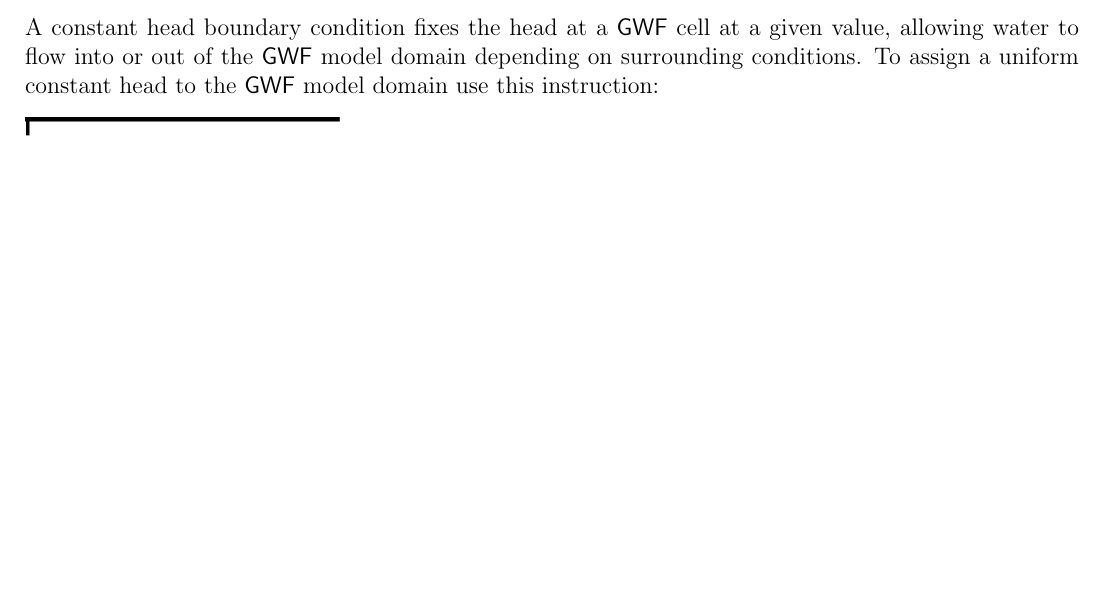
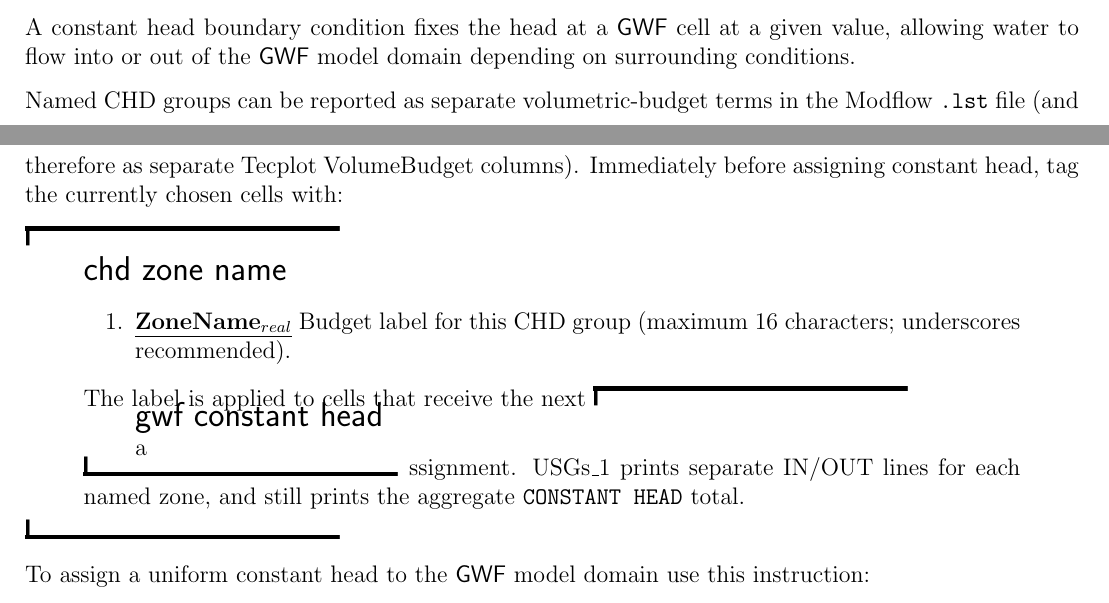
Before and after one commit to Grdbldr/MUT_Source, a LaTeX thesis (Docs/User's Guide/MUT User's Guide.tex, which reads Docs/User's Guide/GWF.tex): part of page 59 of 162 before the commit and two parts of pages 59 and 60 of 163 after it, the two joined at a grey line, cut so that both start at the same text, the shorter picture padded with empty space. Compiled offline with pdfLaTeX.

Commit message:
- Add `chd zone name` so CHD groups can be tagged and written with `AUXILIARY CHDZONE` plus a `.chdzone` map for separate LST/Tecplot budget terms. - Improve CLN intersection splitting by collapsing duplicate face hits, removing zero-length segments, and preserving network `next_cell_id` links. - Add `cln from structure file`, emit companion `.xyzList` output, and clear/rebuild face topology with proper `feprism`/`febrick` handling for prism meshes. - Write CLN/SWF CHD records as start→end head ramps, document the CHD zone workflow in `GWF.tex`, and bump MUT version to `2025.014`.

```diff
--- a/Docs/User's Guide/GWF.tex
+++ b/Docs/User's Guide/GWF.tex
@@ -921,7 +921,20 @@ This was used to generate an initial head for the example simulation \texttt{9\_
 \subsubsection{Boundary Conditions}  \index{\gwf\ Domain ! boundary conditions}
 To assign boundary conditions  to the \gwf\ model domain, you must first make a cell selection as described on page~\pageref{page:cellSelect}.
 
-A constant head boundary condition fixes the head at a \gwf\ cell at a given value, allowing water to flow into or out of the \gwf\ model domain depending on surrounding conditions.    To assign a uniform constant head to the \gwf\ model domain use this instruction:
+A constant head boundary condition fixes the head at a \gwf\ cell at a given value, allowing water to flow into or out of the \gwf\ model domain depending on surrounding conditions.
+
+Named CHD groups can be reported as separate volumetric-budget terms in the Modflow \texttt{.lst} file (and therefore as separate Tecplot VolumeBudget columns). Immediately before assigning constant head, tag the currently chosen cells with:
+
+\ins{chd zone name}
+    {
+        \squish
+        \begin{enumerate}
+        \item \rnum{ZoneName}   Budget label for this CHD group (maximum 16 characters; underscores recommended).
+        \end{enumerate}
+          The label is applied to cells that receive the next \ins{gwf constant head} assignment. USGs\_1 prints separate IN/OUT lines for each named zone, and still prints the aggregate \texttt{CONSTANT HEAD} total.
+    }
+
+To assign a uniform constant head to the \gwf\ model domain use this instruction:
 
 \ins{gwf constant head}
     {
```
Also changed, not shown: 6 other files.
